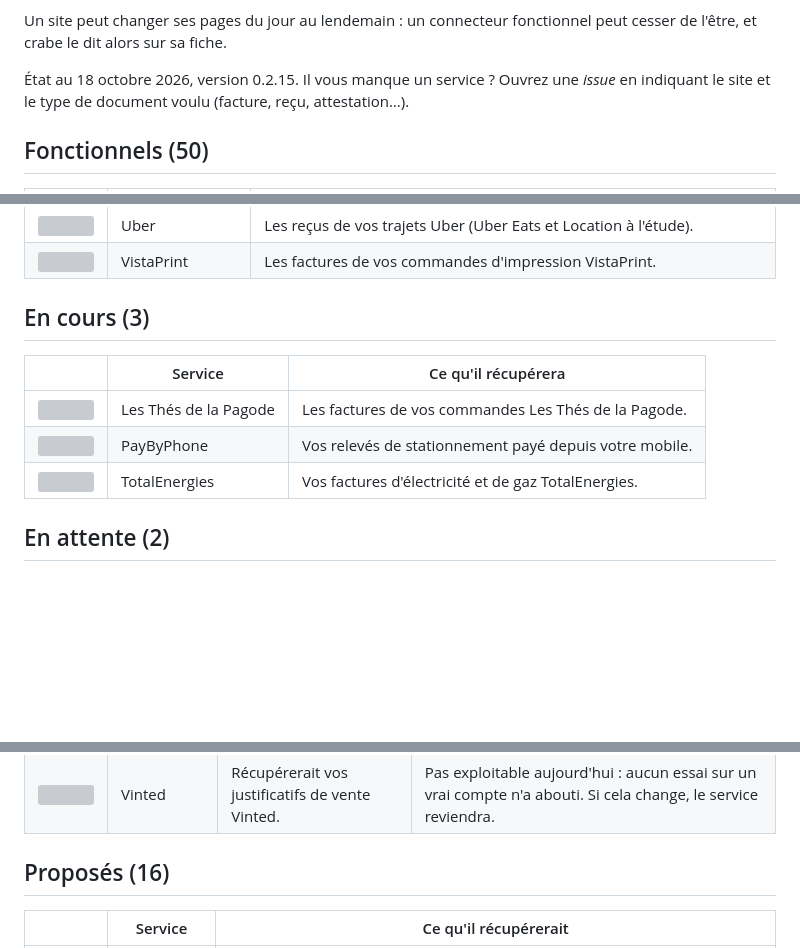
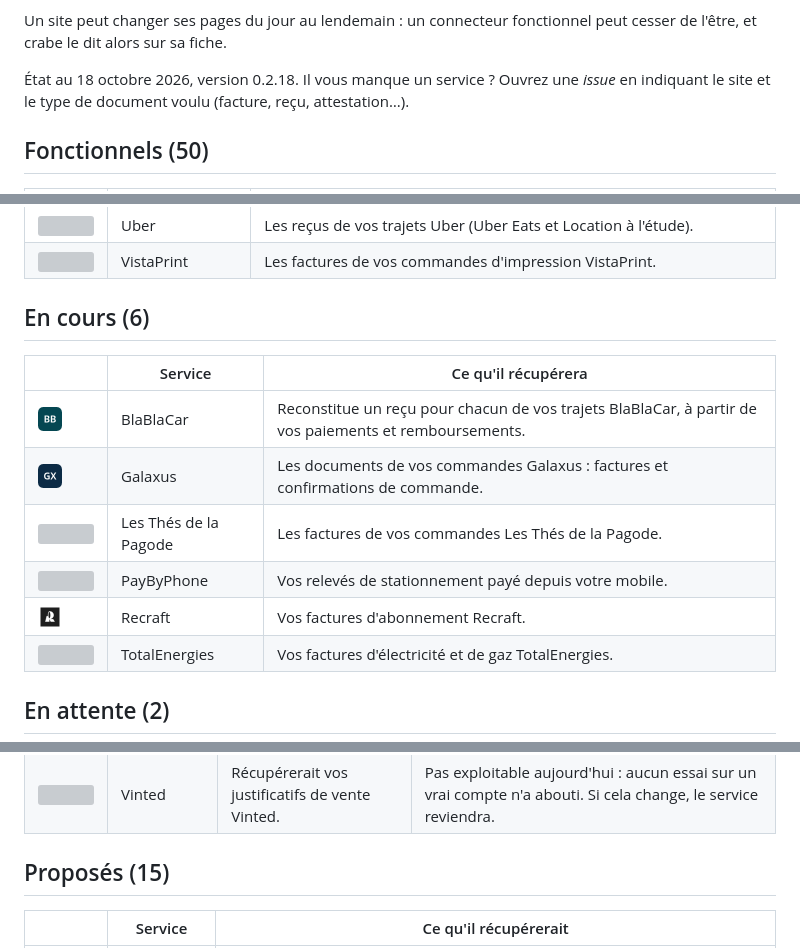
Before and after one commit to TheWorms/crabe, a Markdown page: docs/CONNECTEURS.md, 3 parts joined by grey strips. Rendered like a GitHub page; pictures changed too: docs/icones/blablacar.png (added), docs/icones/galaxus.png (added); blank space fills up the shorter version; grey boxes are pictures that could not be loaded.

```diff
--- a/docs/CONNECTEURS.md
+++ b/docs/CONNECTEURS.md
@@ -18,7 +18,7 @@ où en est chacun, en cinq groupes :
 Un site peut changer ses pages du jour au lendemain : un connecteur
 fonctionnel peut cesser de l'être, et crabe le dit alors sur sa fiche.
 
-État au 18 octobre 2026, version 0.2.15. Il vous manque un service ? Ouvrez une
+État au 18 octobre 2026, version 0.2.18. Il vous manque un service ? Ouvrez une
 *issue* en indiquant le site et le type de document voulu (facture, reçu,
 attestation…).
 
@@ -77,12 +77,15 @@ attestation…).
 | <img src="icones/uber.png" width="24" height="24" alt=""> | Uber | Les reçus de vos trajets Uber (Uber Eats et Location à l'étude). |
 | <img src="icones/vistaprint.png" width="24" height="24" alt=""> | VistaPrint | Les factures de vos commandes d'impression VistaPrint. |
 
-## En cours (3)
+## En cours (6)
 
 | | Service | Ce qu'il récupérera |
 |---|---|---|
+| <img src="icones/blablacar.png" width="24" height="24" alt=""> | BlaBlaCar | Reconstitue un reçu pour chacun de vos trajets BlaBlaCar, à partir de vos paiements et remboursements. |
+| <img src="icones/galaxus.png" width="24" height="24" alt=""> | Galaxus | Les documents de vos commandes Galaxus : factures et confirmations de commande. |
 | <img src="icones/thesdelapagode.png" width="24" height="24" alt=""> | Les Thés de la Pagode | Les factures de vos commandes Les Thés de la Pagode. |
 | <img src="icones/paybyphone.png" width="24" height="24" alt=""> | PayByPhone | Vos relevés de stationnement payé depuis votre mobile. |
+| <img src="icones/recraft.png" width="24" height="24" alt=""> | Recraft | Vos factures d'abonnement Recraft. |
 | <img src="icones/totalenergies.png" width="24" height="24" alt=""> | TotalEnergies | Vos factures d'électricité et de gaz TotalEnergies. |
 
 ## En attente (2)
@@ -115,7 +118,7 @@ attestation…).
 | <img src="icones/sfr.png" width="24" height="24" alt=""> | SFR | Récupérerait vos factures SFR, mobile et box. | Pas exploitable aujourd'hui : aucun essai sur un vrai compte n'a abouti. Si cela change, le service reviendra. |
 | <img src="icones/vinted.png" width="24" height="24" alt=""> | Vinted | Récupérerait vos justificatifs de vente Vinted. | Pas exploitable aujourd'hui : aucun essai sur un vrai compte n'a abouti. Si cela change, le service reviendra. |
 
-## Proposés (16)
+## Proposés (15)
 
 | | Service | Ce qu'il récupérerait |
 |---|---|---|
```
Also changed, not shown: other parts of docs/CONNECTEURS.md (+0 -1 lines), CHANGELOG.md (+27 -0 lines), 10 other files.
